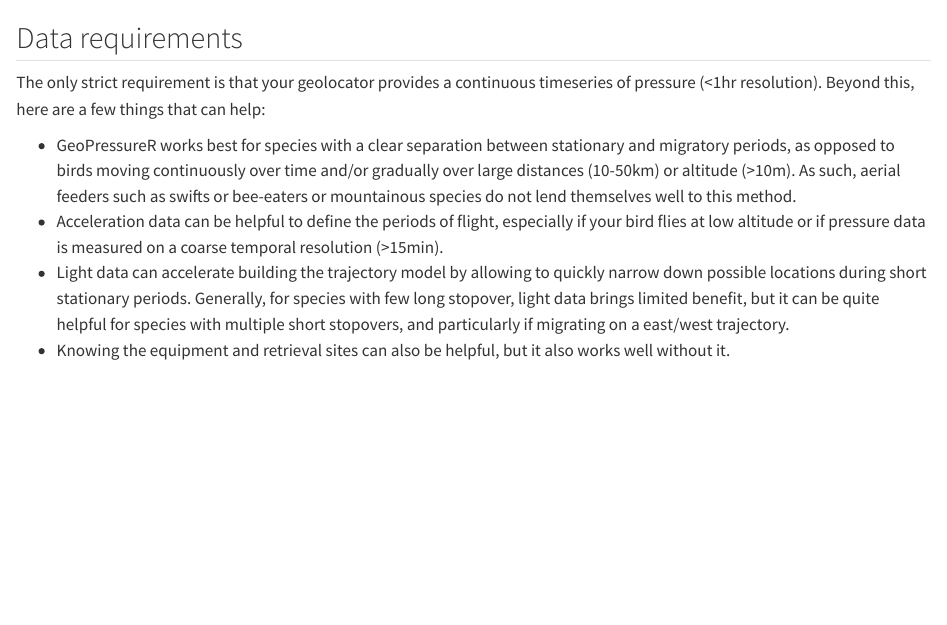
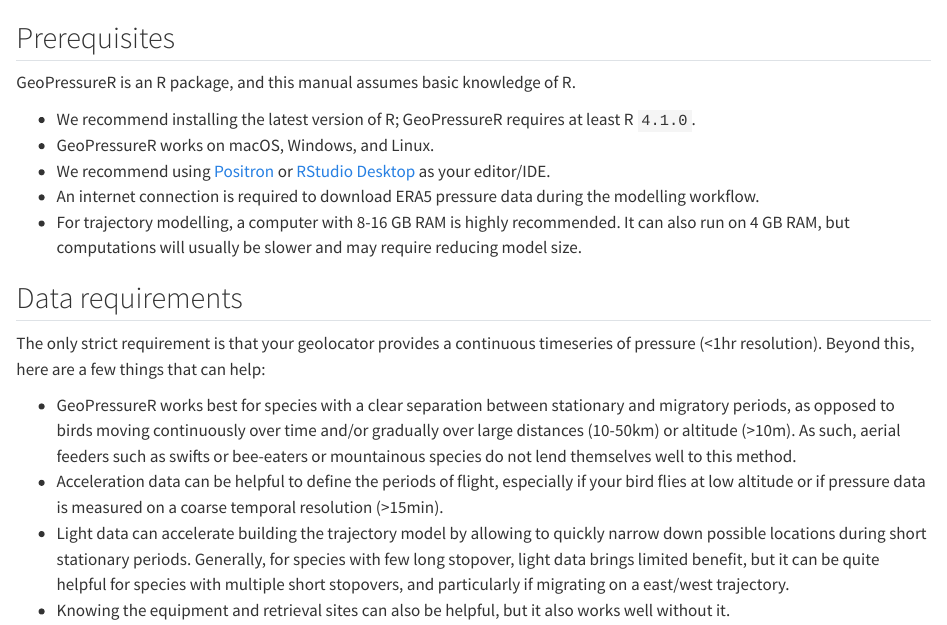
Before and after one commit to Rafnuss/GeoPressureManual, a Quarto document (index.qmd): the page in a window 1100 px wide, from 490 px down. Rendered offline with R 4.5, knitr and Pandoc in place of Quarto, with nearby package versions.

Commit message:
add prerequisite

```diff
--- a/index.qmd
+++ b/index.qmd
@@ -14,6 +14,16 @@ The GeoPressure suite helps users tackle the challenges of geolocation by pressu
 For a quick overview of the method, here is a 10 min presentation:
 
 {{< video https://www.youtube.com/embed/U7jAK9nZNQU >}}
+
+## Prerequisites
+
+GeoPressureR is an R package, and this manual assumes basic knowledge of R.
+
+- We recommend installing the latest version of R; GeoPressureR requires at least R `4.1.0`.
+- GeoPressureR works on macOS, Windows, and Linux.
+- We recommend using [Positron](https://positron.posit.co/download.html) or [RStudio Desktop](https://posit.co/download/rstudio-desktop/) as your editor/IDE.
+- An internet connection is required to download ERA5 pressure data during the modelling workflow.
+- For trajectory modelling, a computer with 8-16 GB RAM is highly recommended. It can also run on 4 GB RAM, but computations will usually be slower and may require reducing model size.
 
 ## Data requirements
 
```
Also changed, not shown: docs/search.json, 2 other files.
